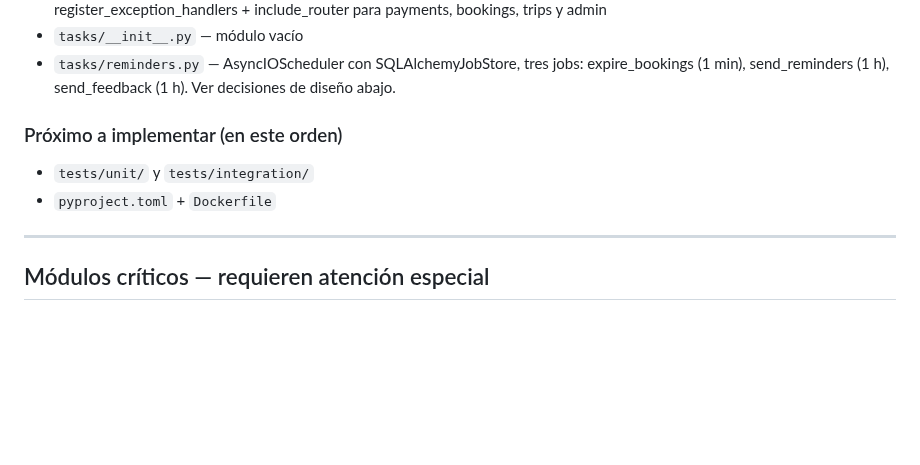
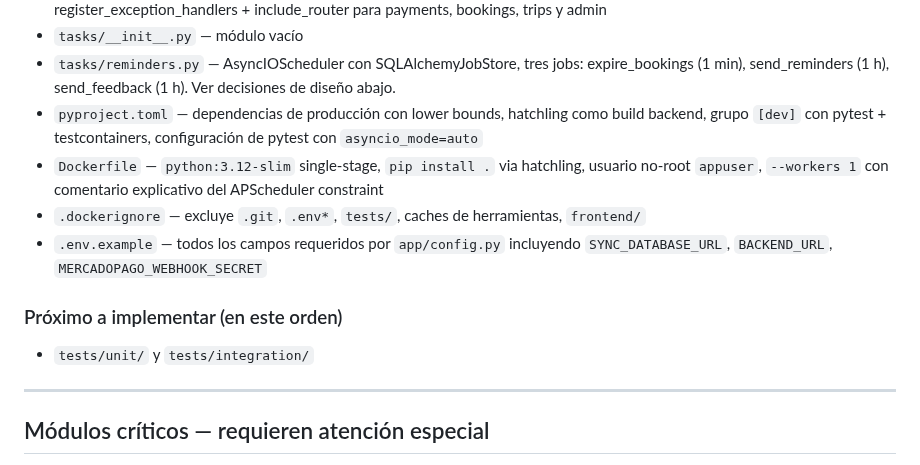
Before and after one commit to lucasleis/CruceroDelEste, a Markdown page: CLAUDE.md, the part around one of its changes. GitHub-like rendering; blank space fills up the shorter version.

```diff
--- a/CLAUDE.md
+++ b/CLAUDE.md
@@ -204,11 +204,14 @@ Las carpetas de referencias dentro de cada skill también están disponibles. Us
 - `app/main.py` — FastAPI() con lifespan (scheduler.start → register_jobs → yield → scheduler.shutdown) + register_exception_handlers + include_router para payments, bookings, trips y admin
 - `tasks/__init__.py` — módulo vacío
 - `tasks/reminders.py` — AsyncIOScheduler con SQLAlchemyJobStore, tres jobs: expire_bookings (1 min), send_reminders (1 h), send_feedback (1 h). Ver decisiones de diseño abajo.
+- `pyproject.toml` — dependencias de producción con lower bounds, hatchling como build backend, grupo `[dev]` con pytest + testcontainers, configuración de pytest con `asyncio_mode=auto`
+- `Dockerfile` — `python:3.12-slim` single-stage, `pip install .` via hatchling, usuario no-root `appuser`, `--workers 1` con comentario explicativo del APScheduler constraint
+- `.dockerignore` — excluye `.git`, `.env*`, `tests/`, caches de herramientas, `frontend/`
+- `.env.example` — todos los campos requeridos por `app/config.py` incluyendo `SYNC_DATABASE_URL`, `BACKEND_URL`, `MERCADOPAGO_WEBHOOK_SECRET`
 
 ### Próximo a implementar (en este orden)
 
 - `tests/unit/` y `tests/integration/`
-- `pyproject.toml` + `Dockerfile`
 
 ---
 
```
Also changed, not shown: other parts of CLAUDE.md (+25 -11 lines).
